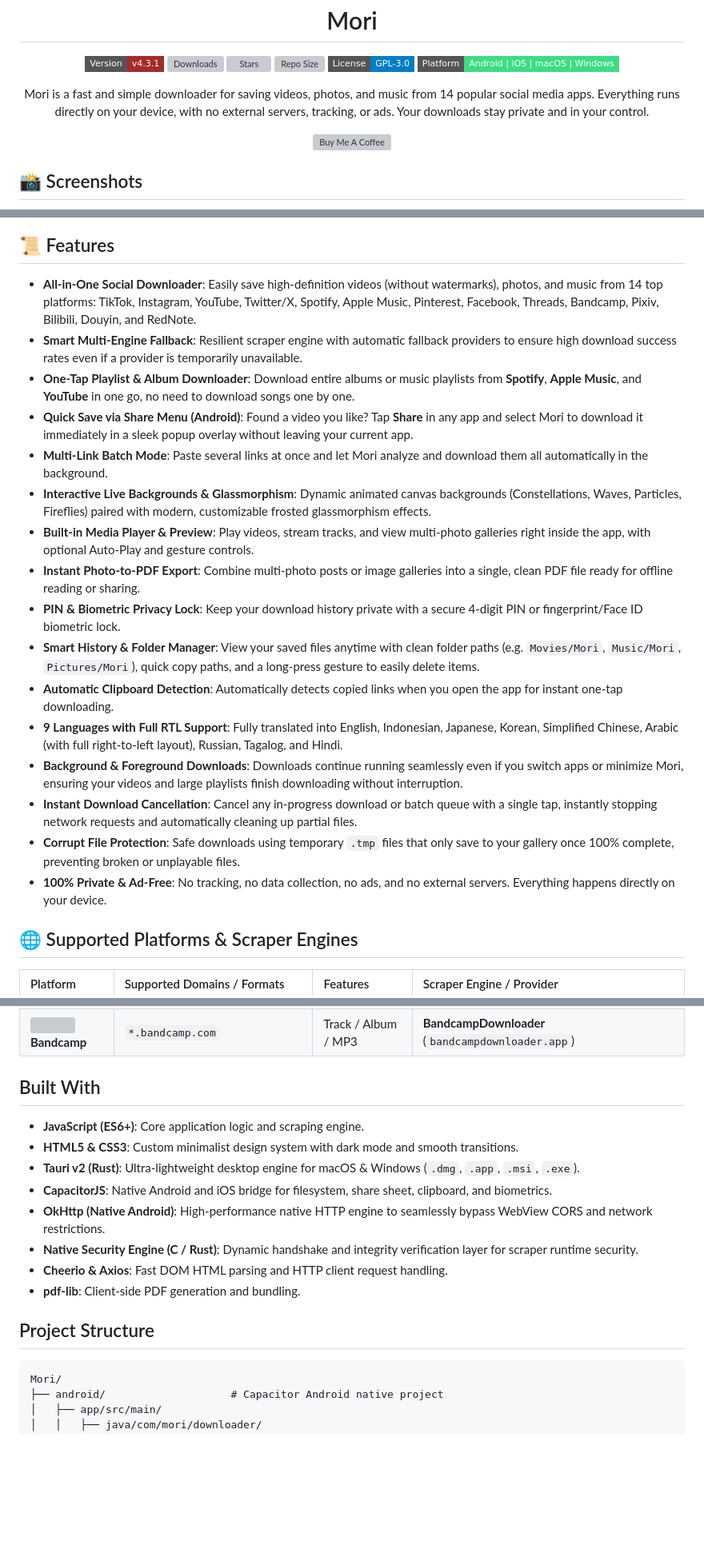
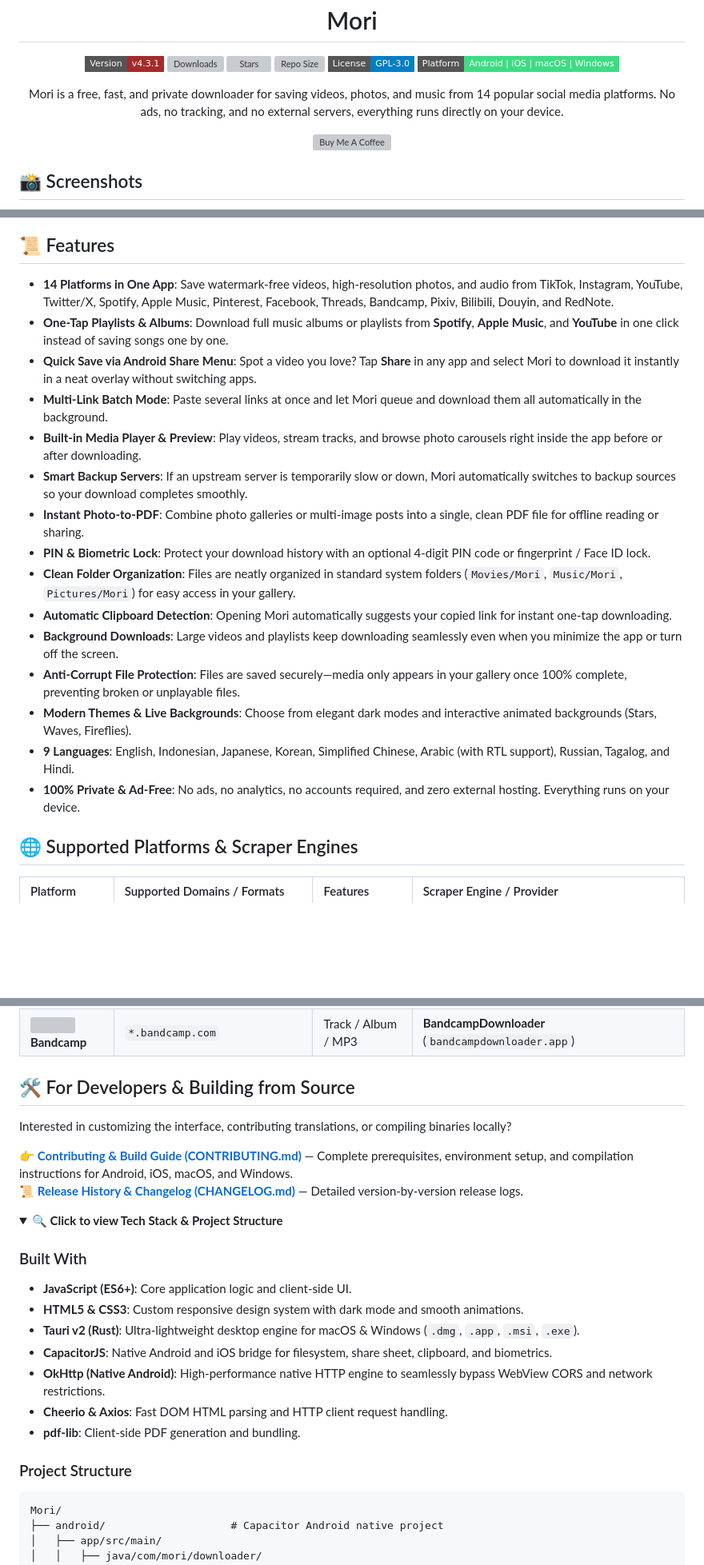
Before and after one commit to coflyn/Mori, a Markdown page: README.md, 3 parts joined by grey strips. Shown at 80% size. GitHub-like rendering; folded sections open; badges without logos; blank space fills up the shorter version; grey boxes are pictures that could not be loaded.

Commit message:
docs: reorganize README and improve clarity

````diff
--- a/README.md
+++ b/README.md
@@ -15,7 +15,7 @@
 
 <div align="center">
 
-Mori is a fast and simple downloader for saving videos, photos, and music from 14 popular social media apps. Everything runs directly on your device, with no external servers, tracking, or ads. Your downloads stay private and in your control.
+Mori is a free, fast, and private downloader for saving videos, photos, and music from 14 popular social media platforms. No ads, no tracking, and no external servers, everything runs directly on your device.
 
 <a href="https://sociabuzz.com/coflyn/tribe" target="_blank">
   <img src="https://cdn.buymeacoffee.com/buttons/v2/default-yellow.png" alt="Buy Me A Coffee" height="60" />
@@ -39,21 +76,20 @@ Mori is a fast and simple downloader for saving videos, photos, and music from 1
 ## 📜 Features
 
-- **All-in-One Social Downloader**: Easily save high-definition videos (without watermarks), photos, and music from 14 top platforms: TikTok, Instagram, YouTube, Twitter/X, Spotify, Apple Music, Pinterest, Facebook, Threads, Bandcamp, Pixiv, Bilibili, Douyin, and RedNote.
-- **Smart Multi-Engine Fallback**: Resilient scraper engine with automatic fallback providers to ensure high download success rates even if a provider is temporarily unavailable.
-- **One-Tap Playlist & Album Downloader**: Download entire albums or music playlists from **Spotify**, **Apple Music**, and **YouTube** in one go, no need to download songs one by one.
-- **Quick Save via Share Menu (Android)**: Found a video you like? Tap **Share** in any app and select Mori to download it immediately in a sleek popup overlay without leaving your current app.
-- **Multi-Link Batch Mode**: Paste several links at once and let Mori analyze and download them all automatically in the background.
-- **Interactive Live Backgrounds & Glassmorphism**: Dynamic animated canvas backgrounds (Constellations, Waves, Particles, Fireflies) paired with modern, customizable frosted glassmorphism effects.
-- **Built-in Media Player & Preview**: Play videos, stream tracks, and view multi-photo galleries right inside the app, with optional Auto-Play and gesture controls.
-- **Instant Photo-to-PDF Export**: Combine multi-photo posts or image galleries into a single, clean PDF file ready for offline reading or sharing.
-- **PIN & Biometric Privacy Lock**: Keep your download history private with a secure 4-digit PIN or fingerprint/Face ID biometric lock.
-- **Smart History & Folder Manager**: View your saved files anytime with clean folder paths (e.g. `Movies/Mori`, `Music/Mori`, `Pictures/Mori`), quick copy paths, and a long-press gesture to easily delete items.
-- **Automatic Clipboard Detection**: Automatically detects copied links when you open the app for instant one-tap downloading.
-- **9 Languages with Full RTL Support**: Fully translated into English, Indonesian, Japanese, Korean, Simplified Chinese, Arabic (with full right-to-left layout), Russian, Tagalog, and Hindi.
-- **Background & Foreground Downloads**: Downloads continue running seamlessly even if you switch apps or minimize Mori, ensuring your videos and large playlists finish downloading without interruption.
-- **Instant Download Cancellation**: Cancel any in-progress download or batch queue with a single tap, instantly stopping network requests and automatically cleaning up partial files.
-- **Corrupt File Protection**: Safe downloads using temporary `.tmp` files that only save to your gallery once 100% complete, preventing broken or unplayable files.
-- **100% Private & Ad-Free**: No tracking, no data collection, no ads, and no external servers. Everything happens directly on your device.
+- **14 Platforms in One App**: Save watermark-free videos, high-resolution photos, and audio from TikTok, Instagram, YouTube, Twitter/X, Spotify, Apple Music, Pinterest, Facebook, Threads, Bandcamp, Pixiv, Bilibili, Douyin, and RedNote.
+- **One-Tap Playlists & Albums**: Download full music albums or playlists from **Spotify**, **Apple Music**, and **YouTube** in one click instead of saving songs one by one.
+- **Quick Save via Android Share Menu**: Spot a video you love? Tap **Share** in any app and select Mori to download it instantly in a neat overlay without switching apps.
+- **Multi-Link Batch Mode**: Paste several links at once and let Mori queue and download them all automatically in the background.
+- **Built-in Media Player & Preview**: Play videos, stream tracks, and browse photo carousels right inside the app before or after downloading.
+- **Smart Backup Servers**: If an upstream server is temporarily slow or down, Mori automatically switches to backup sources so your download completes smoothly.
+- **Instant Photo-to-PDF**: Combine photo galleries or multi-image posts into a single, clean PDF file for offline reading or sharing.
+- **PIN & Biometric Lock**: Protect your download history with an optional 4-digit PIN code or fingerprint / Face ID lock.
+- **Clean Folder Organization**: Files are neatly organized in standard system folders (`Movies/Mori`, `Music/Mori`, `Pictures/Mori`) for easy access in your gallery.
+- **Automatic Clipboard Detection**: Opening Mori automatically suggests your copied link for instant one-tap downloading.
+- **Background Downloads**: Large videos and playlists keep downloading seamlessly even when you minimize the app or turn off the screen.
+- **Anti-Corrupt File Protection**: Files are saved securely—media only appears in your gallery once 100% complete, preventing broken or unplayable files.
+- **Modern Themes & Live Backgrounds**: Choose from elegant dark modes and interactive animated backgrounds (Stars, Waves, Fireflies).
+- **9 Languages**: English, Indonesian, Japanese, Korean, Simplified Chinese, Arabic (with RTL support), Russian, Tagalog, and Hindi.
+- **100% Private & Ad-Free**: No ads, no analytics, no accounts required, and zero external hosting. Everything runs on your device.
 
 ## 🌐 Supported Platforms & Scraper Engines
 
@@ -74,18 +110,27 @@ Mori is a fast and simple downloader for saving videos, photos, and music from 1
 | <img src="https://cdn.simpleicons.org/tiktok/000000" width="16" /> **Douyin**          | `douyin.com`, `v.douyin.com`                                  | Video (No WM) / Photos       | Direct `iesdouyin.com` API & Multi-Marker SSR Resolver                          |
 | <img src="https://cdn.simpleicons.org/bandcamp/1DA1F2" width="16" /> **Bandcamp**      | `*.bandcamp.com`                                              | Track / Album / MP3          | **BandcampDownloader** (`bandcampdownloader.app`)                               |
 
-## Built With
+## 🛠️ For Developers & Building from Source
 
-- **JavaScript (ES6+)**: Core application logic and scraping engine.
-- **HTML5 & CSS3**: Custom minimalist design system with dark mode and smooth transitions.
+Interested in customizing the interface, contributing translations, or compiling binaries locally?
+
+👉 **[Contributing & Build Guide (CONTRIBUTING.md)](CONTRIBUTING.md)** — Complete prerequisites, environment setup, and compilation instructions for Android, iOS, macOS, and Windows.
+📜 **[Release History & Changelog (CHANGELOG.md)](CHANGELOG.md)** — Detailed version-by-version release logs.
+
+<details>
+<summary><b>🔍 Click to view Tech Stack & Project Structure</b></summary>
+
+### Built With
+
+- **JavaScript (ES6+)**: Core application logic and client-side UI.
+- **HTML5 & CSS3**: Custom responsive design system with dark mode and smooth animations.
 - **Tauri v2 (Rust)**: Ultra-lightweight desktop engine for macOS & Windows (`.dmg`, `.app`, `.msi`, `.exe`).
 - **CapacitorJS**: Native Android and iOS bridge for filesystem, share sheet, clipboard, and biometrics.
 - **OkHttp (Native Android)**: High-performance native HTTP engine to seamlessly bypass WebView CORS and network restrictions.
-- **Native Security Engine (C / Rust)**: Dynamic handshake and integrity verification layer for scraper runtime security.
 - **Cheerio & Axios**: Fast DOM HTML parsing and HTTP client request handling.
 - **pdf-lib**: Client-side PDF generation and bundling.
 
-## Project Structure
+### Project Structure
 
 ```
 Mori/
````
Also changed, not shown: other parts of README.md (+47 -28 lines).
